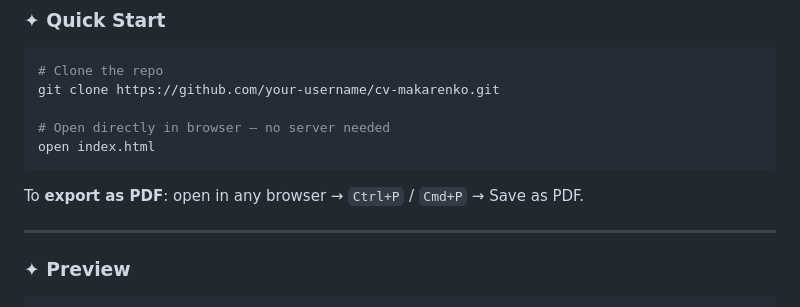
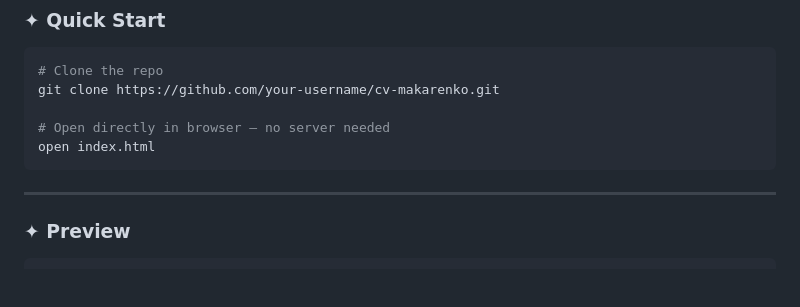
Before and after one commit to g4rnet/MyCV, a Markdown page: README.md, the part around the change. Rendered like a GitHub page; blank space fills up the shorter version.

Commit message:
Refactor README

````diff
--- a/README.md
+++ b/README.md
@@ -58,8 +58,6 @@ git clone https://github.com/your-username/cv-makarenko.git
 # Open directly in browser — no server needed
 open index.html
 ```
-
-To **export as PDF**: open in any browser → `Ctrl+P` / `Cmd+P` → Save as PDF.
 
 ---
 
````
